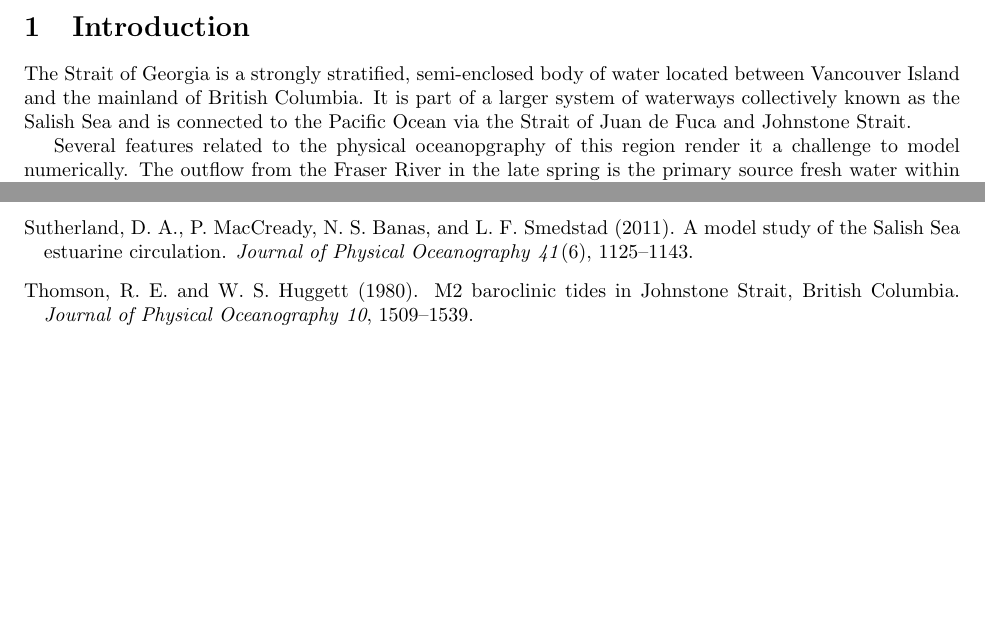
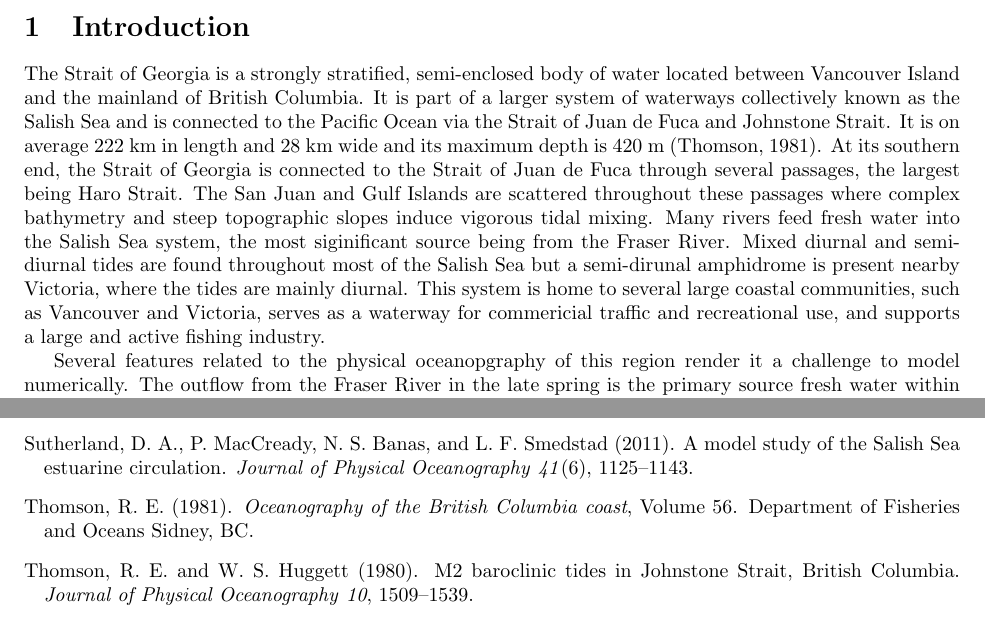
Before and after one commit to SalishSeaCast/storm-surge, a LaTeX paper (RoughWork/manuscript.tex): two parts of pages 1 and 12 of 12, joined at a grey line, cut so that both start at the same text, the shorter picture padded with empty space. Compiled offline with pdfLaTeX.

Commit message:
A little bit more on intro paragraph

```diff
--- a/RoughWork/manuscript.tex
+++ b/RoughWork/manuscript.tex
@@ -20,7 +20,7 @@ The Strait of Georgia is a large, semi-enclosed body of water between Vancouver
 
 
 %some general intro paragraph here. Need something about SoG size, geography, islands, sills, rivers, tides....
-The Strait of Georgia is a strongly stratified, semi-enclosed body of water located between Vancouver Island and the mainland of British Columbia. It is part of a larger system of waterways collectively known as the Salish Sea and is connected to the Pacific Ocean via the Strait of Juan de Fuca and Johnstone Strait.
+The Strait of Georgia is a strongly stratified, semi-enclosed body of water located between Vancouver Island and the mainland of British Columbia. It is part of a larger system of waterways collectively known as the Salish Sea and is connected to the Pacific Ocean via the Strait of Juan de Fuca and Johnstone Strait. It is on average 222 km in length and 28 km wide and its maximum depth is 420 m \citep{thomson1981oceanography}. At its southern end, the Strait of Georgia is connected to the Strait of Juan de Fuca through several passages, the largest being Haro Strait. The San Juan and Gulf Islands are scattered throughout these passages where complex bathymetry and steep topographic slopes induce vigorous tidal mixing. Many rivers feed fresh water into the Salish Sea system, the most siginificant source being from the Fraser River. Mixed diurnal and semi-diurnal tides are found throughout most of the Salish Sea but a semi-dirunal amphidrome is present nearby Victoria, where the tides are mainly diurnal. This system is home to several large coastal communities, such as Vancouver and Victoria, serves as a waterway for commericial traffic and recreational use, and supports a large and active fishing industry.
 
 %my attempt at physical oceanopgraphy in SoG- Susan feel free to edit.
 Several features related to the physical oceanopgraphy of this region render it a challenge to model numerically. The outflow from the Fraser River in the late spring is the primary source fresh water within the Strait of Georgia and leads to large vertical density gradients in the summer months. Additionally, strong tidal mixing through the San Juan and Gulf Islands produces horizontal density gradients that separate the saline waters of the Strait of Juan de Fuca and the fresher water of the Strait of Georgia. It is important to accurately represent the vertical mixing in this region as it sets the rate of export of fresh water through estuarine circulation. The strong and fast tidal currents through the narrow channels of the north, such as Discovery Passage and Johnstone Strait, pose a particular challenge for numerical models. Yet, several modelling efforts for this region exist, ranging in choices of grid structure, mixing parametrizations, and domain size and extent.
```
Also changed, not shown: RoughWork/manuscript.bbl, RoughWork/manuscript.pdf, RoughWork/manuscript.tex (2 more changed lines), 3 other files.
